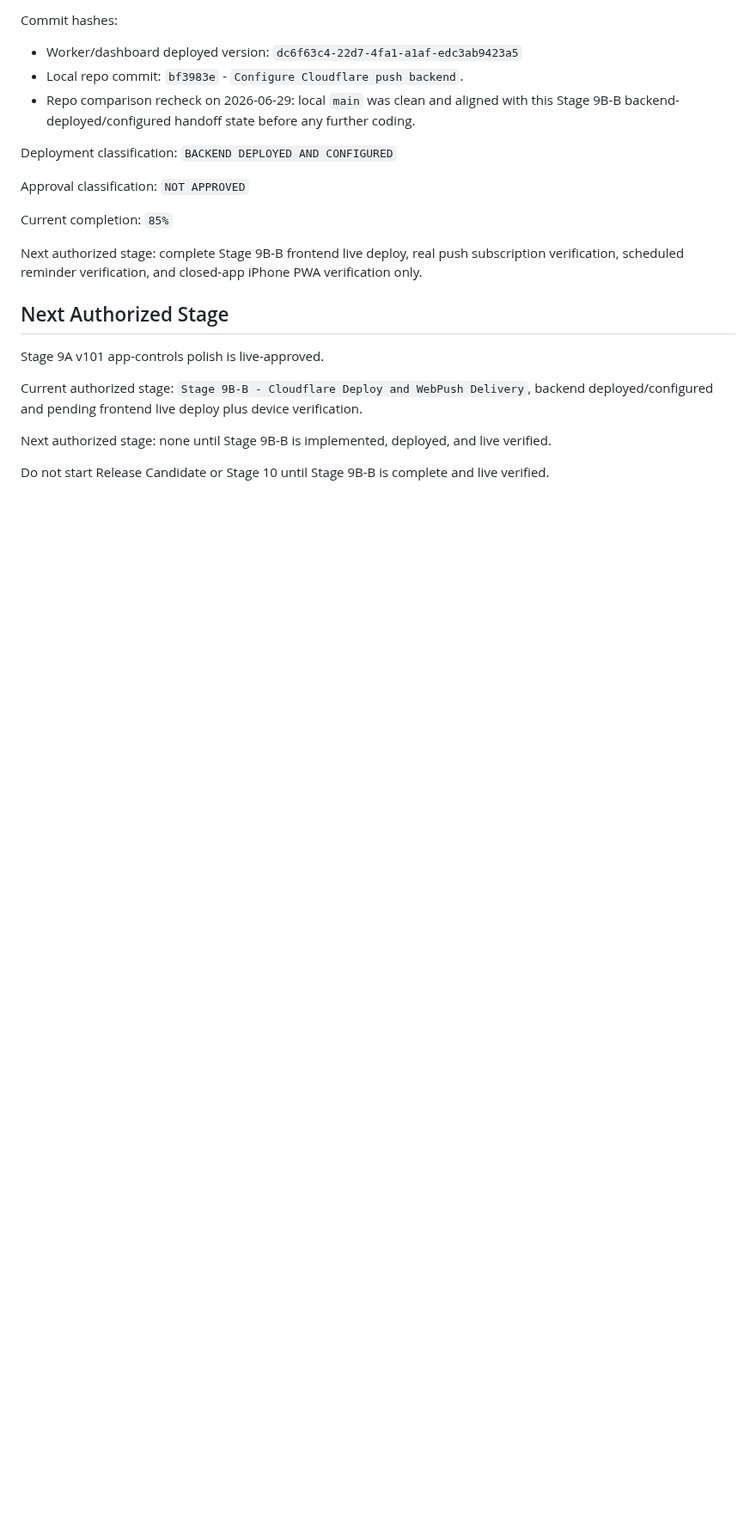
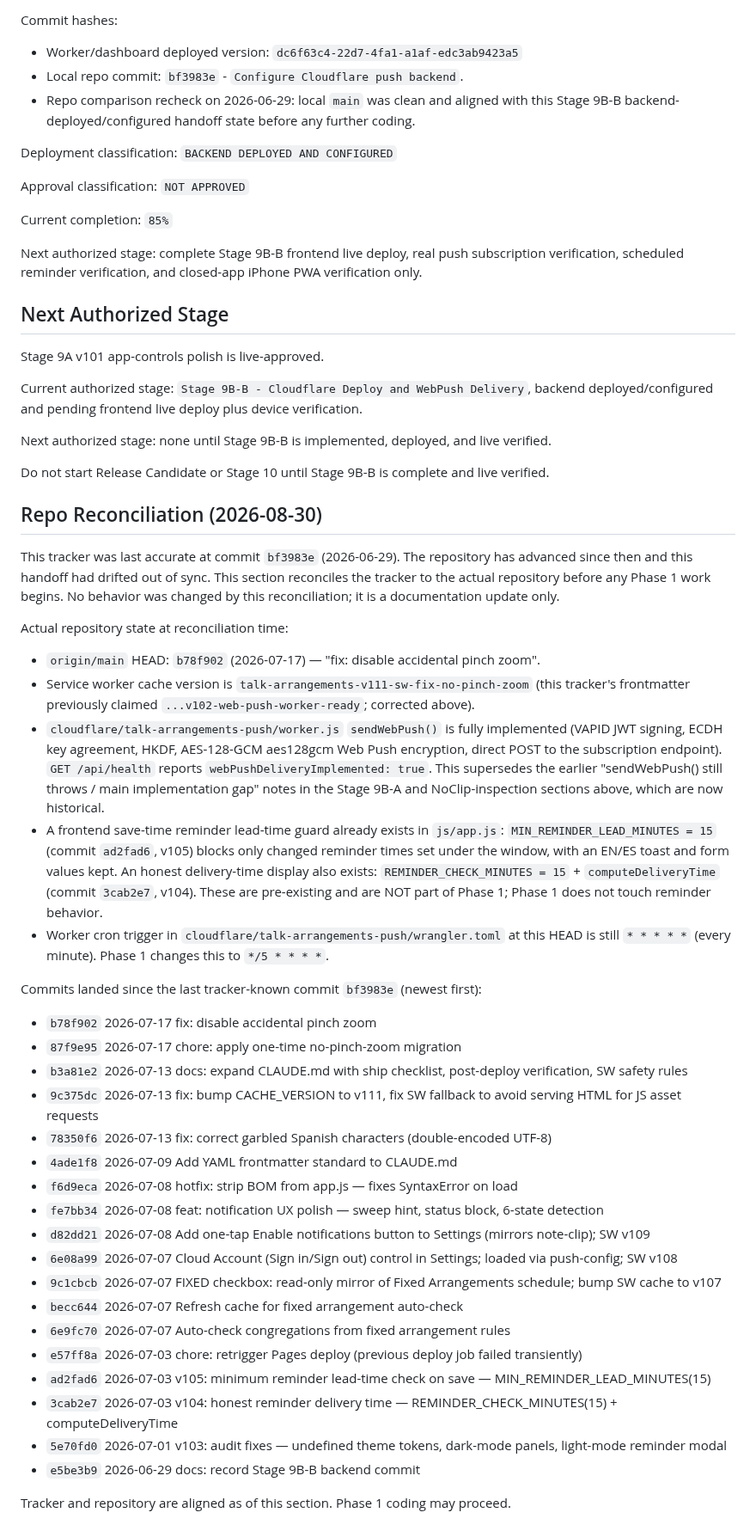
Before and after one commit to davidfontenelle80-cloud/Talk-Arrangements-Public, a Markdown page: TEMP_FIXED_ARRANGEMENTS_HANDOFF.md, the part around one of its changes. Shown at 86% size. GitHub-like rendering; blank space fills up the shorter version.

Commit message:
docs: reconcile handoff tracker with actual repo state (pre-Phase-1)
The temporary handoff tracker was last accurate at bf3983e (2026-06-29) and had
drifted 18 commits behind HEAD (b78f902, 2026-07-17). Reconcile it before any
Phase 1 coding, per supervisor instruction to make the MD match the repo first.

Co-Authored-By: Claude Opus 4.8 <noreply@anthropic.com>
Claude-Session: https://claude.ai/code/session_01K5JjW485cdEAermwmQSKxA

```diff
--- a/TEMP_FIXED_ARRANGEMENTS_HANDOFF.md
+++ b/TEMP_FIXED_ARRANGEMENTS_HANDOFF.md
@@ -481,3 +481,54 @@ Current authorized stage: `Stage 9B-B - Cloudflare Deploy and WebPush Delivery`,
 Next authorized stage: none until Stage 9B-B is implemented, deployed, and live verified.
 
 Do not start Release Candidate or Stage 10 until Stage 9B-B is complete and live verified.
+
+## Repo Reconciliation (2026-08-30)
+
+This tracker was last accurate at commit `bf3983e` (2026-06-29). The repository
+has advanced since then and this handoff had drifted out of sync. This section
+reconciles the tracker to the actual repository before any Phase 1 work begins.
+No behavior was changed by this reconciliation; it is a documentation update only.
+
+Actual repository state at reconciliation time:
+
+- `origin/main` HEAD: `b78f902` (2026-07-17) — "fix: disable accidental pinch zoom".
+- Service worker cache version is `talk-arrangements-v111-sw-fix-no-pinch-zoom`
+  (this tracker's frontmatter previously claimed `...v102-web-push-worker-ready`;
+  corrected above).
+- `cloudflare/talk-arrangements-push/worker.js` `sendWebPush()` is fully
+  implemented (VAPID JWT signing, ECDH key agreement, HKDF, AES-128-GCM aes128gcm
+  Web Push encryption, direct POST to the subscription endpoint).
+  `GET /api/health` reports `webPushDeliveryImplemented: true`. This supersedes
+  the earlier "sendWebPush() still throws / main implementation gap" notes in the
+  Stage 9B-A and NoClip-inspection sections above, which are now historical.
+- A frontend save-time reminder lead-time guard already exists in `js/app.js`:
+  `MIN_REMINDER_LEAD_MINUTES = 15` (commit `ad2fad6`, v105) blocks only changed
+  reminder times set under the window, with an EN/ES toast and form values kept.
+  An honest delivery-time display also exists: `REMINDER_CHECK_MINUTES = 15` +
+  `computeDeliveryTime` (commit `3cab2e7`, v104). These are pre-existing and are
+  NOT part of Phase 1; Phase 1 does not touch reminder behavior.
+- Worker cron trigger in `cloudflare/talk-arrangements-push/wrangler.toml` at this
+  HEAD is still `* * * * *` (every minute). Phase 1 changes this to `*/5 * * * *`.
+
+Commits landed since the last tracker-known commit `bf3983e` (newest first):
+
+- `b78f902` 2026-07-17 fix: disable accidental pinch zoom
+- `87f9e95` 2026-07-17 chore: apply one-time no-pinch-zoom migration
+- `b3a81e2` 2026-07-13 docs: expand CLAUDE.md with ship checklist, post-deploy verification, SW safety rules
+- `9c375dc` 2026-07-13 fix: bump CACHE_VERSION to v111, fix SW fallback to avoid serving HTML for JS asset requests
+- `78350f6` 2026-07-13 fix: correct garbled Spanish characters (double-encoded UTF-8)
+- `4ade1f8` 2026-07-09 Add YAML frontmatter standard to CLAUDE.md
+- `f6d9eca` 2026-07-08 hotfix: strip BOM from app.js — fixes SyntaxError on load
+- `fe7bb34` 2026-07-08 feat: notification UX polish — sweep hint, status block, 6-state detection
+- `d82dd21` 2026-07-08 Add one-tap Enable notifications button to Settings (mirrors note-clip); SW v109
+- `6e08a99` 2026-07-07 Cloud Account (Sign in/Sign out) control in Settings; loaded via push-config; SW v108
+- `9c1cbcb` 2026-07-07 FIXED checkbox: read-only mirror of Fixed Arrangements schedule; bump SW cache to v107
+- `becc644` 2026-07-07 Refresh cache for fixed arrangement auto-check
+- `6e9fc70` 2026-07-07 Auto-check congregations from fixed arrangement rules
+- `e57ff8a` 2026-07-03 chore: retrigger Pages deploy (previous deploy job failed transiently)
+- `ad2fad6` 2026-07-03 v105: minimum reminder lead-time check on save — MIN_REMINDER_LEAD_MINUTES(15)
+- `3cab2e7` 2026-07-03 v104: honest reminder delivery time — REMINDER_CHECK_MINUTES(15) + computeDeliveryTime
+- `5e70fd0` 2026-07-01 v103: audit fixes — undefined theme tokens, dark-mode panels, light-mode reminder modal
+- `e5be3b9` 2026-06-29 docs: record Stage 9B-B backend commit
+
+Tracker and repository are aligned as of this section. Phase 1 coding may proceed.
```
Also changed, not shown: other parts of TEMP_FIXED_ARRANGEMENTS_HANDOFF.md (+2 -2 lines).
